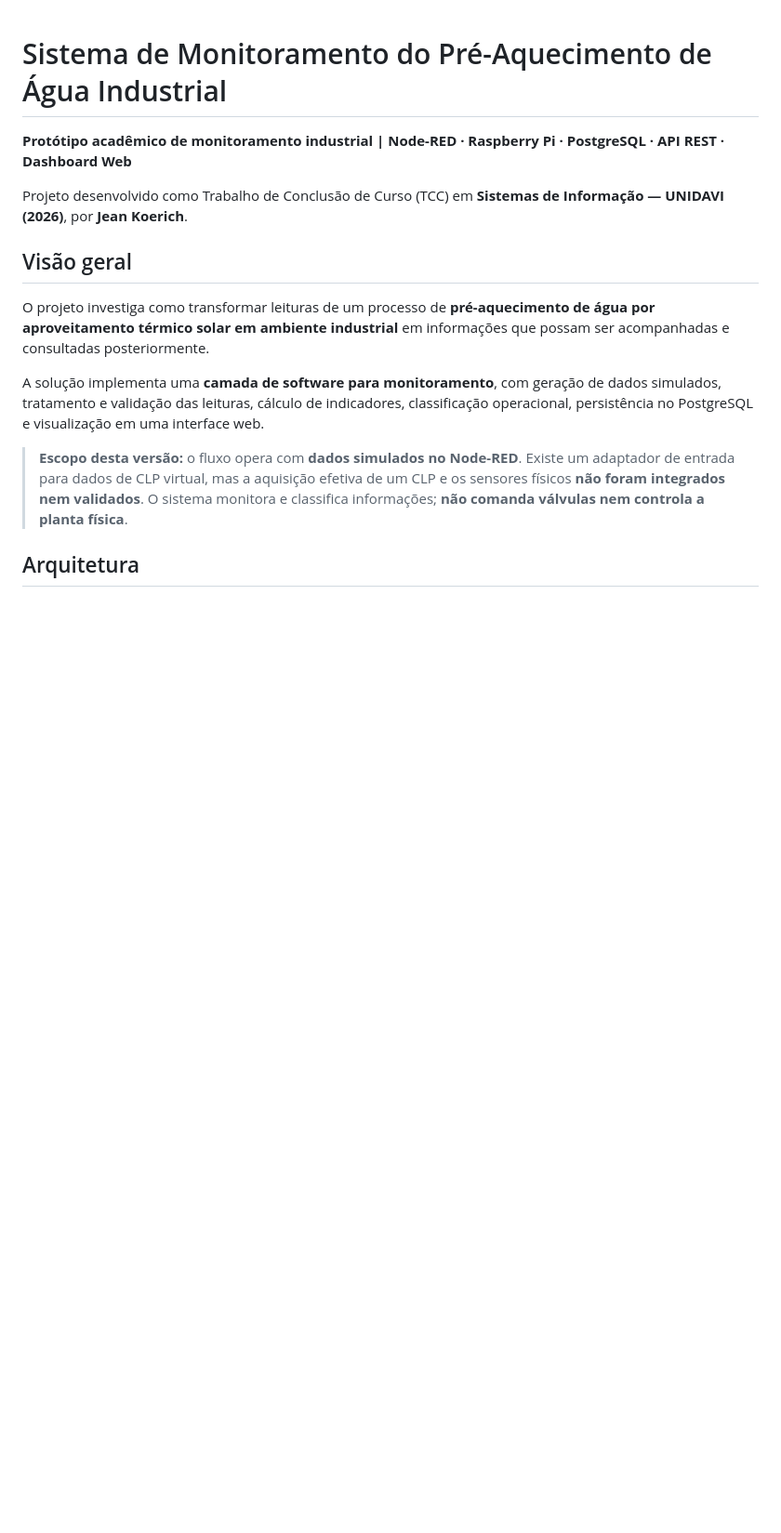
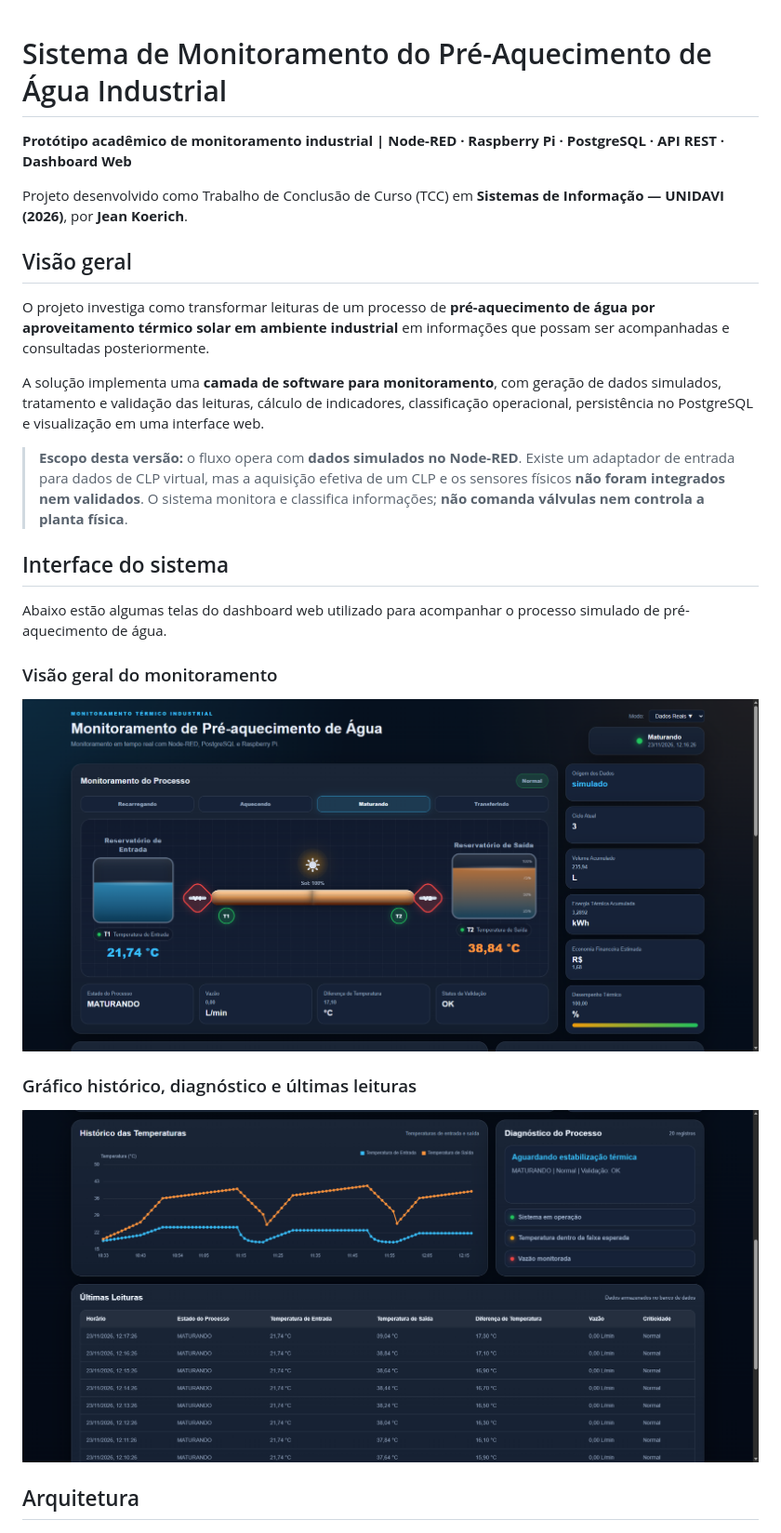
Before and after one commit to Koerichj/monitoramento-termico-industrial-portfolio, a Markdown page: README.md, the part around one of its changes. Shown at 93% size. Drawn GitHub-style; pictures changed too: docs/imagens/dashboard-grafico-tabela.png (added), docs/imagens/dashboard-visao-geral.png (added); blank space fills up the shorter version.

Commit message:
docs: adiciona capturas do dashboard e atualiza README

```diff
--- a/README.md
+++ b/README.md
@@ -11,6 +11,18 @@ O projeto investiga como transformar leituras de um processo de **pré-aquecimen
 A solução implementa uma **camada de software para monitoramento**, com geração de dados simulados, tratamento e validação das leituras, cálculo de indicadores, classificação operacional, persistência no PostgreSQL e visualização em uma interface web.
 
 > **Escopo desta versão:** o fluxo opera com **dados simulados no Node-RED**. Existe um adaptador de entrada para dados de CLP virtual, mas a aquisição efetiva de um CLP e os sensores físicos **não foram integrados nem validados**. O sistema monitora e classifica informações; **não comanda válvulas nem controla a planta física**.
+
+## Interface do sistema
+
+Abaixo estão algumas telas do dashboard web utilizado para acompanhar o processo simulado de pré-aquecimento de água.
+
+### Visão geral do monitoramento
+
+![Dashboard - visão geral](docs/imagens/dashboard-visao-geral.png)
+
+### Gráfico histórico, diagnóstico e últimas leituras
+
+![Dashboard - gráfico, diagnóstico e tabela](docs/imagens/dashboard-grafico-tabela.png)
 
 ## Arquitetura
 
```
Also changed, not shown: other parts of README.md (+7 -1 lines).
